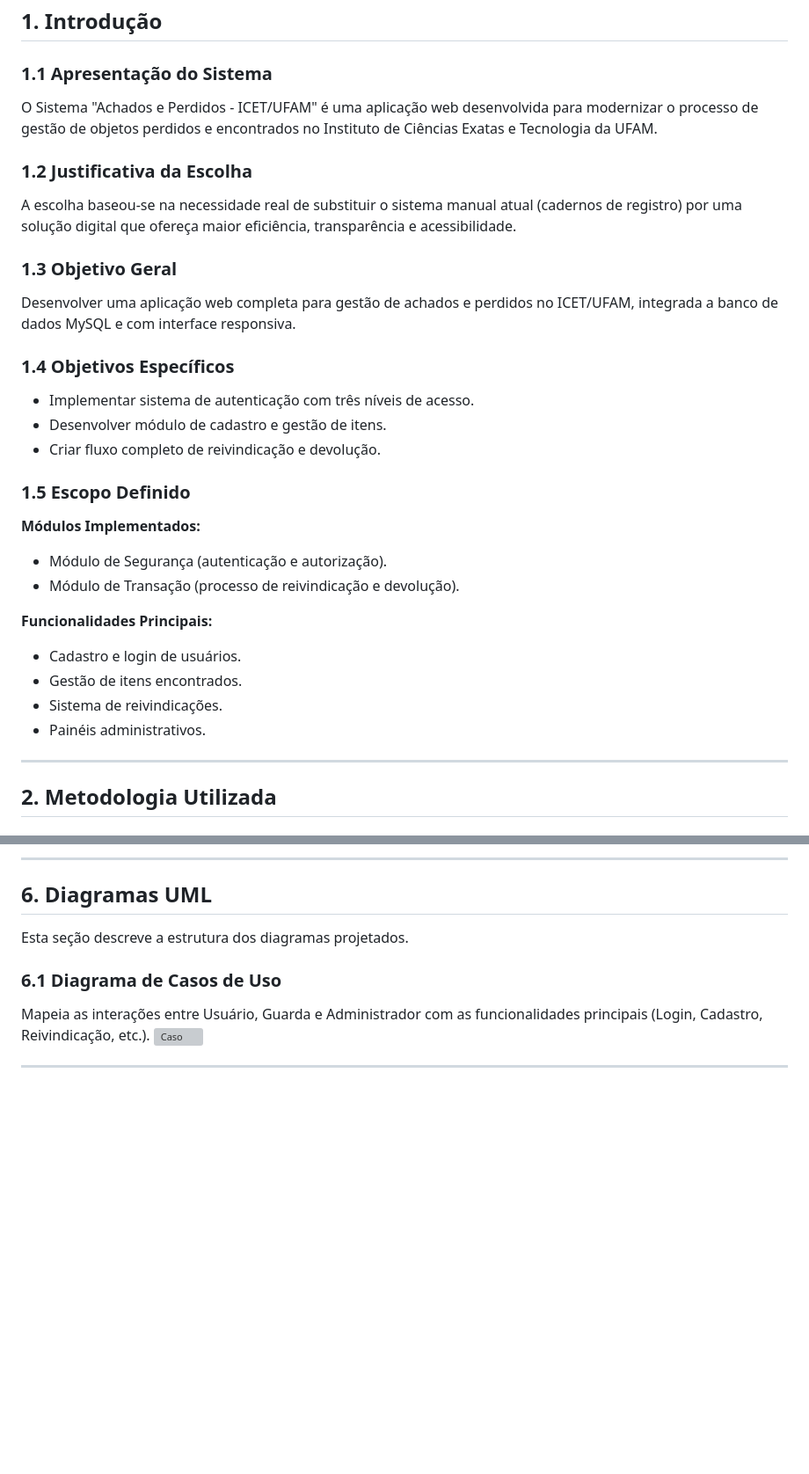
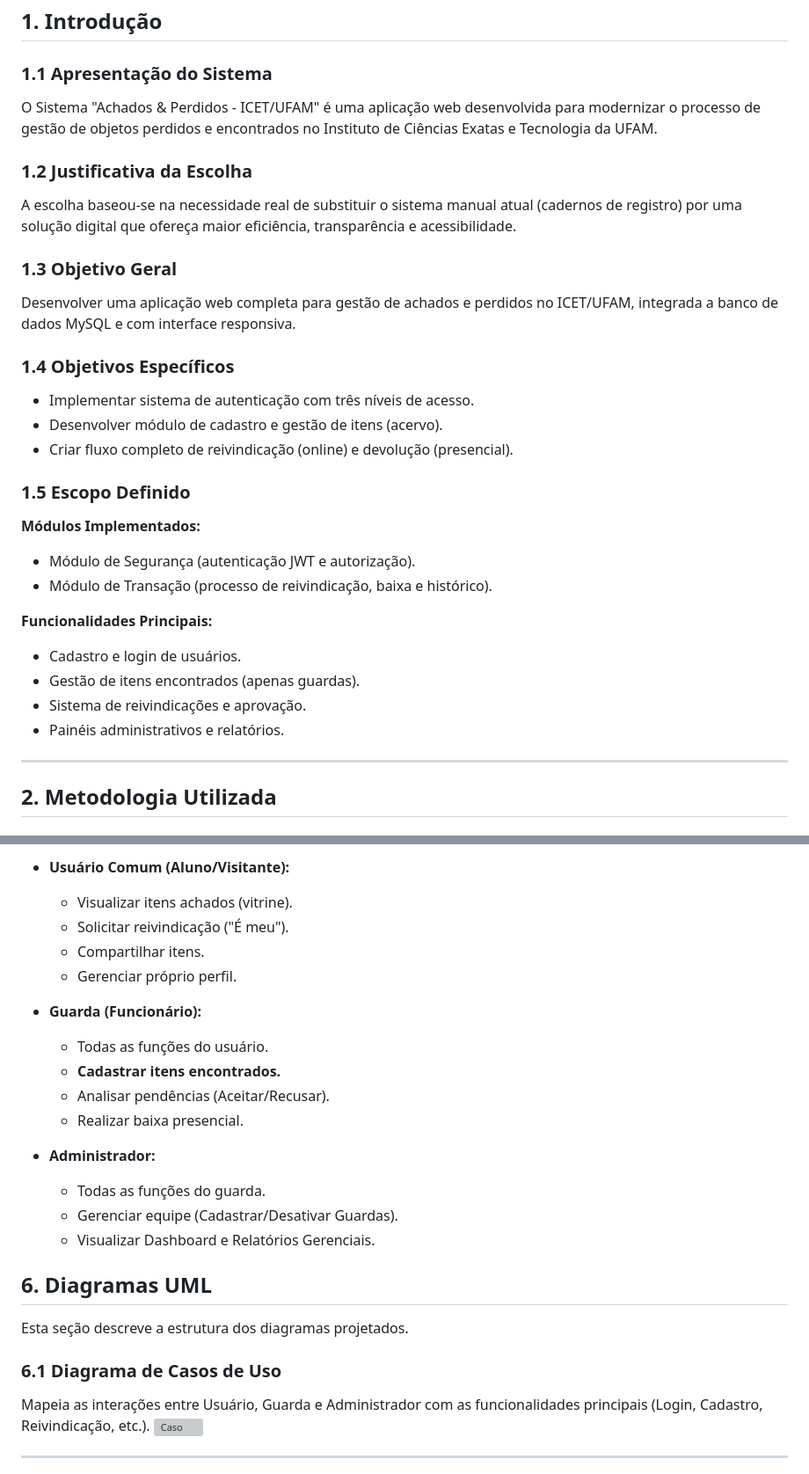
Before and after one commit to Carlos-EP-Silva/Achados-e-Perdidos-ICET, a Markdown page: DOCs/relatorio 2.md, 2 parts joined by grey strips. Shown at 88% size. Rendered like a GitHub page; blank space fills up the shorter version; grey boxes are pictures that could not be loaded.

```diff
--- a/DOCs/relatorio 2.md
+++ b/DOCs/relatorio 2.md
@@ -14,7 +14,7 @@
 ## 1. Introdução
 
 ### 1.1 Apresentação do Sistema
-O Sistema "Achados e Perdidos - ICET/UFAM" é uma aplicação web desenvolvida para modernizar o processo de gestão de objetos perdidos e encontrados no Instituto de Ciências Exatas e Tecnologia da UFAM.
+O Sistema "Achados & Perdidos - ICET/UFAM" é uma aplicação web desenvolvida para modernizar o processo de gestão de objetos perdidos e encontrados no Instituto de Ciências Exatas e Tecnologia da UFAM.
 
 ### 1.2 Justificativa da Escolha
 A escolha baseou-se na necessidade real de substituir o sistema manual atual (cadernos de registro) por uma solução digital que ofereça maior eficiência, transparência e acessibilidade.
@@ -24,19 +24,19 @@ Desenvolver uma aplicação web completa para gestão de achados e perdidos no I
 
 ### 1.4 Objetivos Específicos
 * Implementar sistema de autenticação com três níveis de acesso.
-* Desenvolver módulo de cadastro e gestão de itens.
-* Criar fluxo completo de reivindicação e devolução.
+* Desenvolver módulo de cadastro e gestão de itens (acervo).
+* Criar fluxo completo de reivindicação (online) e devolução (presencial).
 
 ### 1.5 Escopo Definido
 **Módulos Implementados:**
-* Módulo de Segurança (autenticação e autorização).
-* Módulo de Transação (processo de reivindicação e devolução).
+* Módulo de Segurança (autenticação JWT e autorização).
+* Módulo de Transação (processo de reivindicação, baixa e histórico).
 
 **Funcionalidades Principais:**
 * Cadastro e login de usuários.
-* Gestão de itens encontrados.
-* Sistema de reivindicações.
-* Painéis administrativos.
+* Gestão de itens encontrados (apenas guardas).
+* Sistema de reivindicações e aprovação.
+* Painéis administrativos e relatórios.
 
 ---
 
@@ -147,5 +142,20 @@ Regras e restrições.
 
----
+* **Usuário Comum (Aluno/Visitante):**
+    * Visualizar itens achados (vitrine).
+    * Solicitar reivindicação ("É meu").
+    * Compartilhar itens.
+    * Gerenciar próprio perfil.
+
+* **Guarda (Funcionário):**
+    * Todas as funções do usuário.
+    * **Cadastrar itens encontrados.**
+    * Analisar pendências (Aceitar/Recusar).
+    * Realizar baixa presencial.
+
+* **Administrador:**
+    * Todas as funções do guarda.
+    * Gerenciar equipe (Cadastrar/Desativar Guardas).
+    * Visualizar Dashboard e Relatórios Gerenciais.
 
 ## 6. Diagramas UML
 
```
Also changed, not shown: other parts of DOCs/relatorio 2.md (+41 -46 lines).
